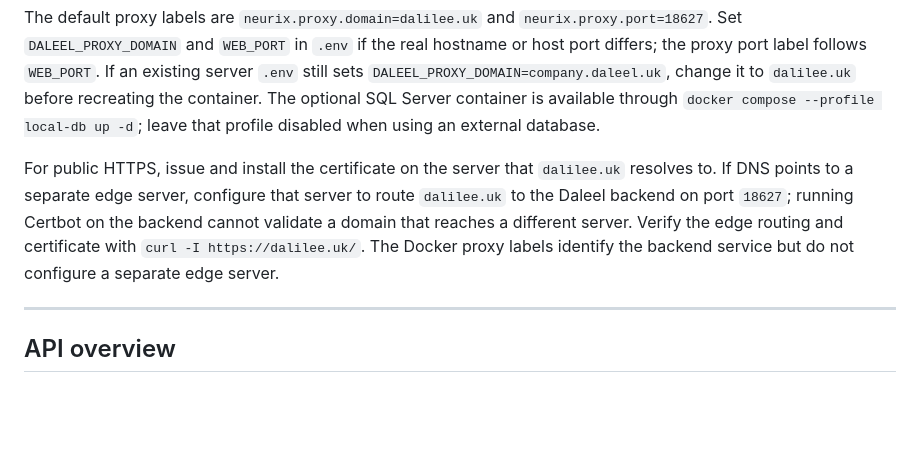
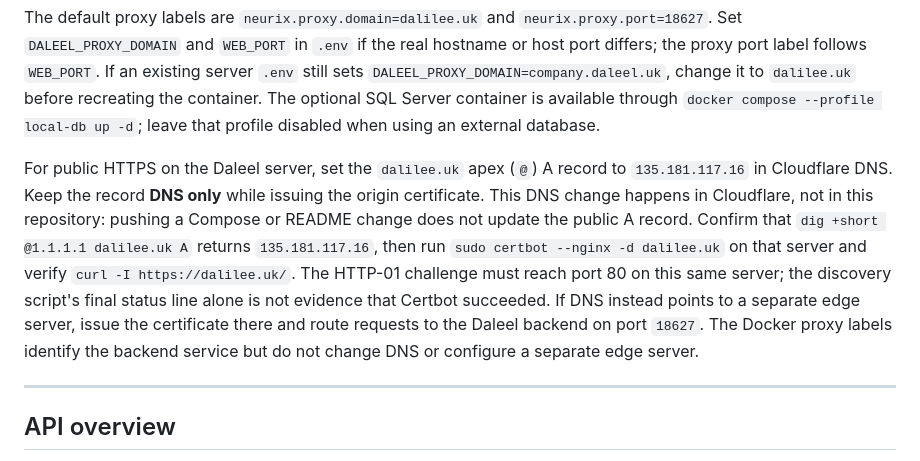
Before and after one commit to Neurix-Team/DaleelCompanProfile-MVC, a Markdown page: README.md, the part around the change. GitHub-like rendering; blank space fills up the shorter version.

Commit message:
Document Dalilee DNS cutover to Daleel server

```diff
--- a/README.md
+++ b/README.md
@@ -202,7 +202,7 @@ curl -I http://127.0.0.1:18627/
 
 The default proxy labels are `neurix.proxy.domain=dalilee.uk` and `neurix.proxy.port=18627`. Set `DALEEL_PROXY_DOMAIN` and `WEB_PORT` in `.env` if the real hostname or host port differs; the proxy port label follows `WEB_PORT`. If an existing server `.env` still sets `DALEEL_PROXY_DOMAIN=company.daleel.uk`, change it to `dalilee.uk` before recreating the container. The optional SQL Server container is available through `docker compose --profile local-db up -d`; leave that profile disabled when using an external database.
 
-For public HTTPS, issue and install the certificate on the server that `dalilee.uk` resolves to. If DNS points to a separate edge server, configure that server to route `dalilee.uk` to the Daleel backend on port `18627`; running Certbot on the backend cannot validate a domain that reaches a different server. Verify the edge routing and certificate with `curl -I https://dalilee.uk/`. The Docker proxy labels identify the backend service but do not configure a separate edge server.
+For public HTTPS on the Daleel server, set the `dalilee.uk` apex (`@`) A record to `135.181.117.16` in Cloudflare DNS. Keep the record **DNS only** while issuing the origin certificate. This DNS change happens in Cloudflare, not in this repository: pushing a Compose or README change does not update the public A record. Confirm that `dig +short @1.1.1.1 dalilee.uk A` returns `135.181.117.16`, then run `sudo certbot --nginx -d dalilee.uk` on that server and verify `curl -I https://dalilee.uk/`. The HTTP-01 challenge must reach port 80 on this same server; the discovery script's final status line alone is not evidence that Certbot succeeded. If DNS instead points to a separate edge server, issue the certificate there and route requests to the Daleel backend on port `18627`. The Docker proxy labels identify the backend service but do not change DNS or configure a separate edge server.
 
 ---
 
```
